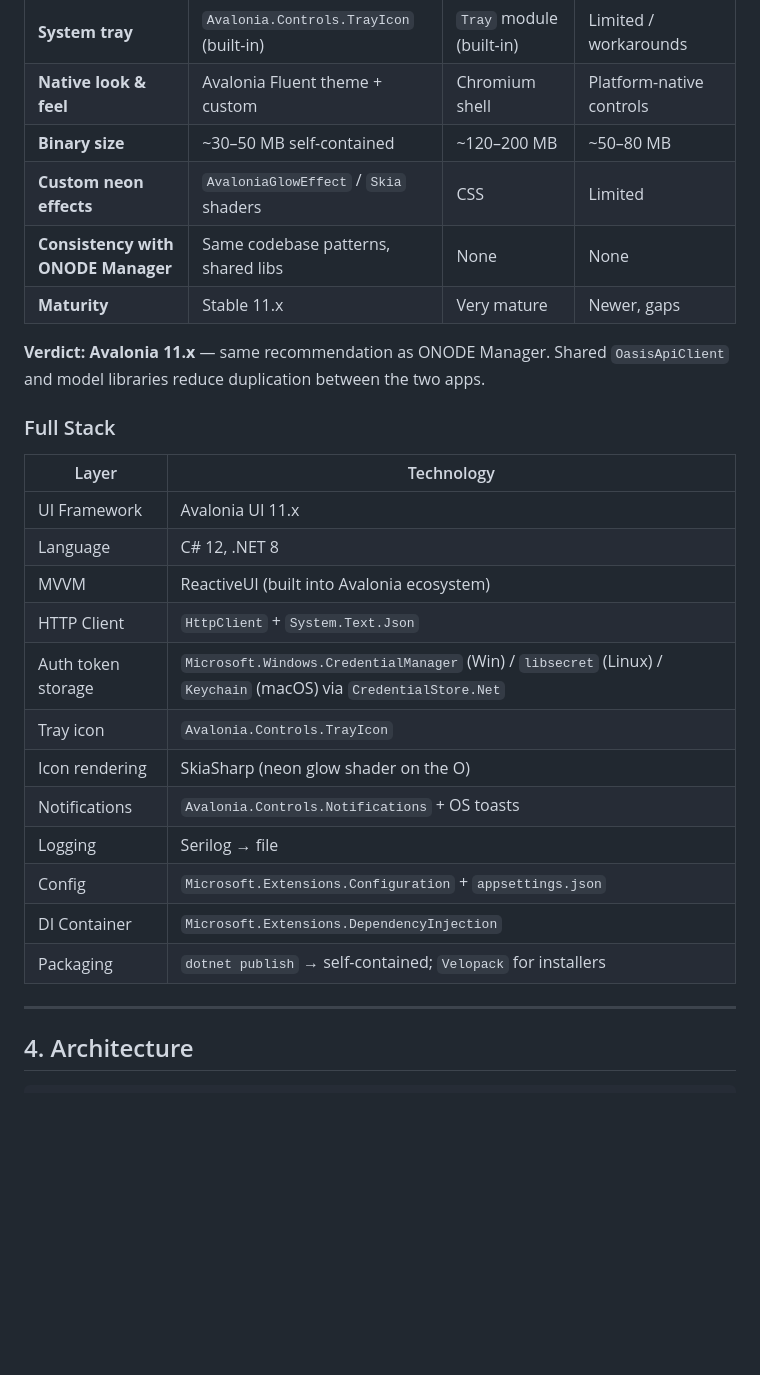
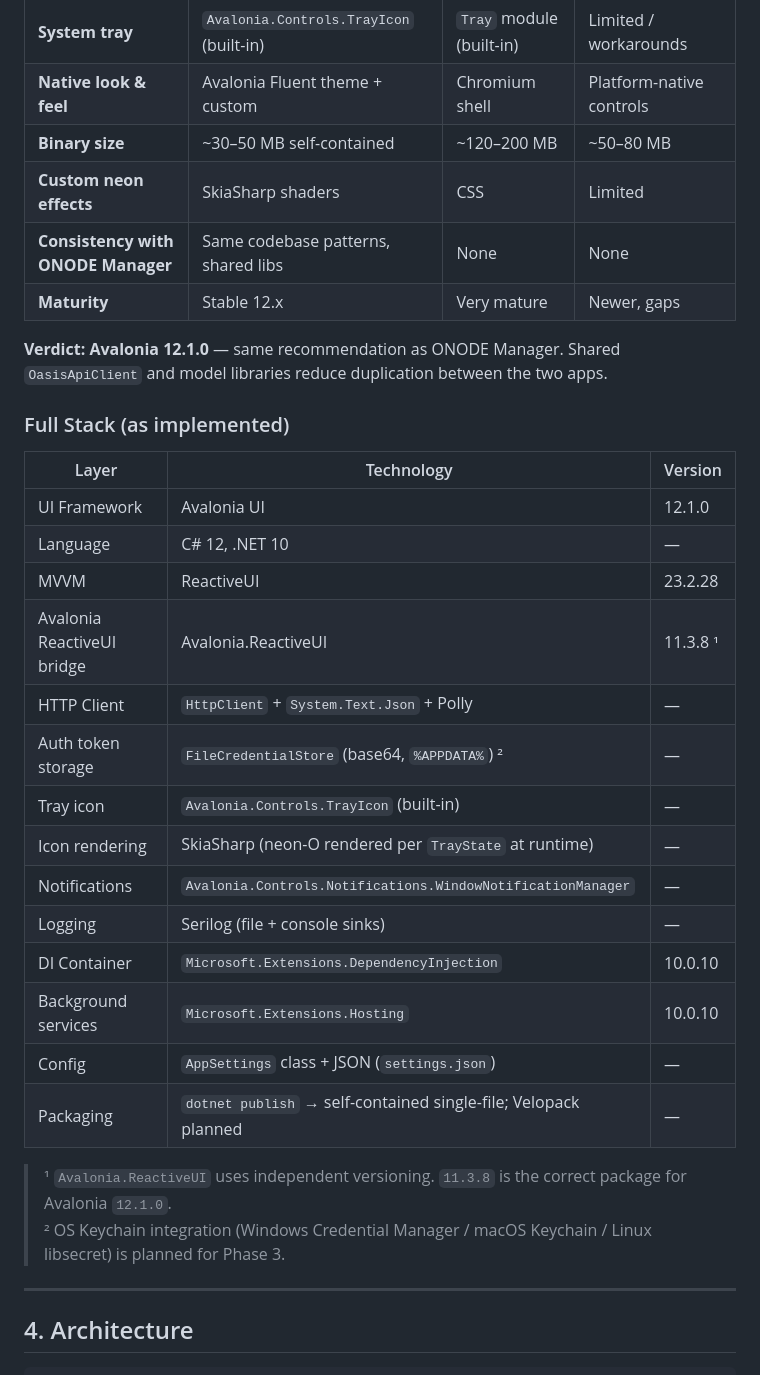
Before and after one commit to NextGenSoftwareUK/trust, a Markdown page: docs/OASIS-HyperDrive-Client-Design-Spec.md, the part around one of its changes. Drawn GitHub-style; blank space fills up the shorter version.

```diff
--- a/docs/OASIS-HyperDrive-Client-Design-Spec.md
+++ b/docs/OASIS-HyperDrive-Client-Design-Spec.md
@@ -83,28 +85,33 @@ The client communicates exclusively with the **WEB4 OASIS API** (`NextGenSoftwar
 | **System tray** | `Avalonia.Controls.TrayIcon` (built-in) | `Tray` module (built-in) | Limited / workarounds |
 | **Native look & feel** | Avalonia Fluent theme + custom | Chromium shell | Platform-native controls |
 | **Binary size** | ~30–50 MB self-contained | ~120–200 MB | ~50–80 MB |
-| **Custom neon effects** | `AvaloniaGlowEffect` / `Skia` shaders | CSS | Limited |
+| **Custom neon effects** | SkiaSharp shaders | CSS | Limited |
 | **Consistency with ONODE Manager** | Same codebase patterns, shared libs | None | None |
-| **Maturity** | Stable 11.x | Very mature | Newer, gaps |
+| **Maturity** | Stable 12.x | Very mature | Newer, gaps |
 
-**Verdict: Avalonia 11.x** — same recommendation as ONODE Manager. Shared `OasisApiClient` and model libraries reduce duplication between the two apps.
+**Verdict: Avalonia 12.1.0** — same recommendation as ONODE Manager. Shared `OasisApiClient` and model libraries reduce duplication between the two apps.
 
-### Full Stack
+### Full Stack (as implemented)
 
-| Layer | Technology |
-|---|---|
-| UI Framework | Avalonia UI 11.x |
-| Language | C# 12, .NET 8 |
-| MVVM | ReactiveUI (built into Avalonia ecosystem) |
-| HTTP Client | `HttpClient` + `System.Text.Json` |
-| Auth token storage | `Microsoft.Windows.CredentialManager` (Win) / `libsecret` (Linux) / `Keychain` (macOS) via `CredentialStore.Net` |
-| Tray icon | `Avalonia.Controls.TrayIcon` |
-| Icon rendering | SkiaSharp (neon glow shader on the O) |
-| Notifications | `Avalonia.Controls.Notifications` + OS toasts |
-| Logging | Serilog → file |
-| Config | `Microsoft.Extensions.Configuration` + `appsettings.json` |
-| DI Container | `Microsoft.Extensions.DependencyInjection` |
-| Packaging | `dotnet publish` → self-contained; `Velopack` for installers |
+| Layer | Technology | Version |
+|---|---|---|
+| UI Framework | Avalonia UI | 12.1.0 |
+| Language | C# 12, .NET 10 | — |
+| MVVM | ReactiveUI | 23.2.28 |
+| Avalonia ReactiveUI bridge | Avalonia.ReactiveUI | 11.3.8 ¹ |
+| HTTP Client | `HttpClient` + `System.Text.Json` + Polly | — |
+| Auth token storage | `FileCredentialStore` (base64, `%APPDATA%`) ² | — |
+| Tray icon | `Avalonia.Controls.TrayIcon` (built-in) | — |
+| Icon rendering | SkiaSharp (neon-O rendered per `TrayState` at runtime) | — |
+| Notifications | `Avalonia.Controls.Notifications.WindowNotificationManager` | — |
+| Logging | Serilog (file + console sinks) | — |
+| DI Container | `Microsoft.Extensions.DependencyInjection` | 10.0.10 |
+| Background services | `Microsoft.Extensions.Hosting` | 10.0.10 |
+| Config | `AppSettings` class + JSON (`settings.json`) | — |
+| Packaging | `dotnet publish` → self-contained single-file; Velopack planned | — |
+
+> ¹ `Avalonia.ReactiveUI` uses independent versioning. `11.3.8` is the correct package for Avalonia `12.1.0`.
+> ² OS Keychain integration (Windows Credential Manager / macOS Keychain / Linux libsecret) is planned for Phase 3.
 
 ---
 
```
Also changed, not shown: other parts of docs/OASIS-HyperDrive-Client-Design-Spec.md (+41 -24 lines), docs/OASIS-HyperDrive-Client-Implementation.md (added, +352 -0 lines).
